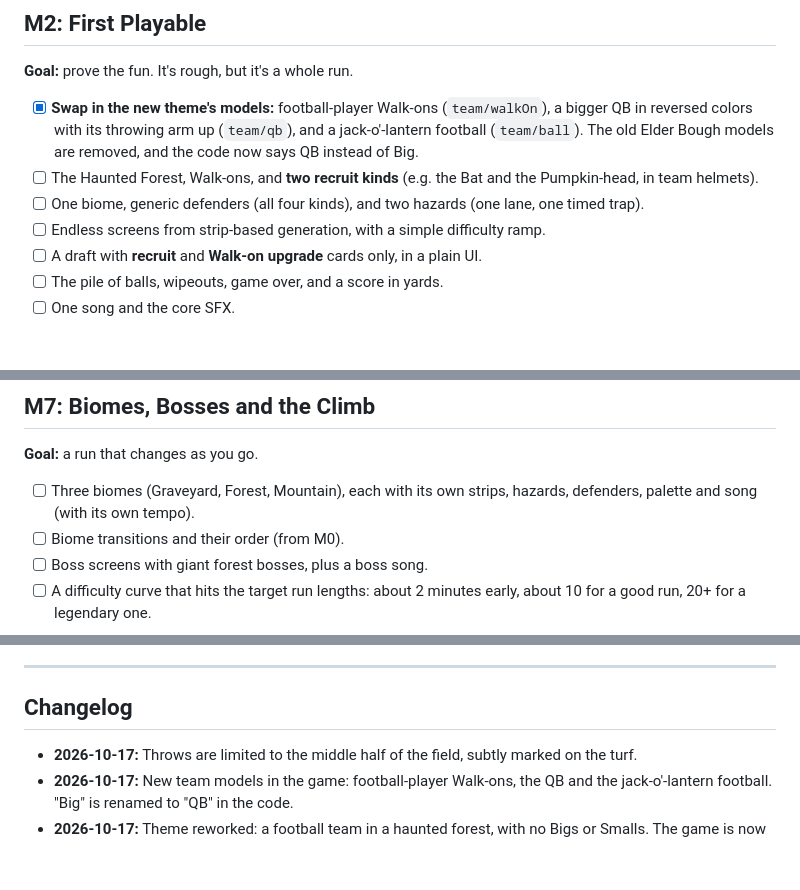
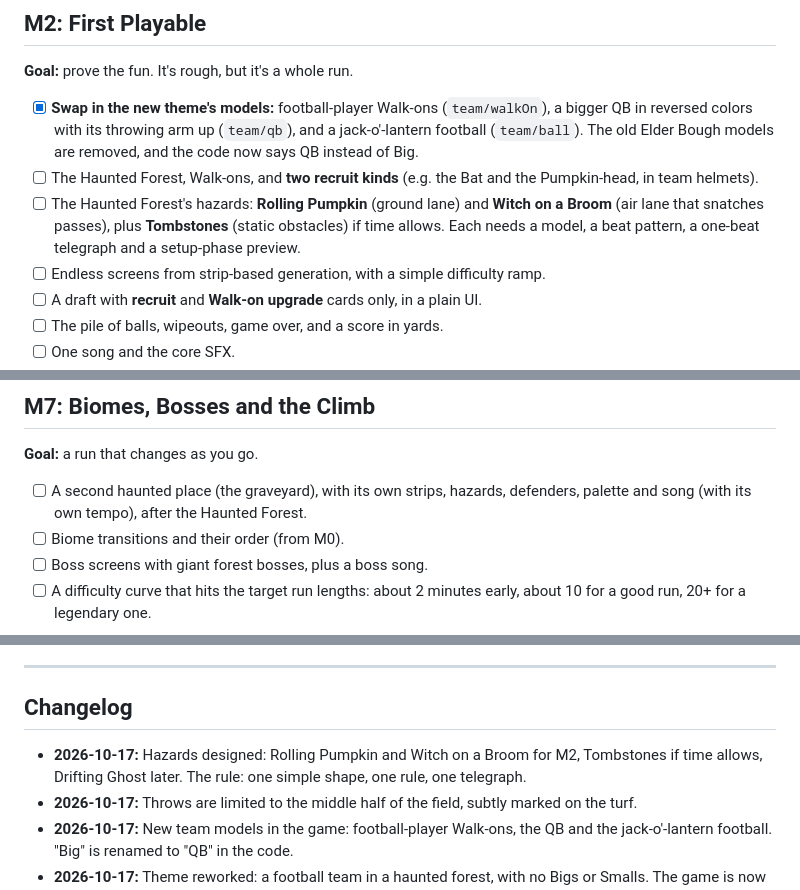
Before and after one commit to esrauch/vox, a Markdown page: MILESTONES.md, 3 parts joined by grey strips. Rendered like a GitHub page; blank space fills up the shorter version.

```diff
--- a/MILESTONES.md
+++ b/MILESTONES.md
@@ -158,7 +158,7 @@ The base systems everything else is built on. **Each one is built and verified o
 
 - [x] **Swap in the new theme's models:** football-player Walk-ons (`team/walkOn`), a bigger QB in reversed colors with its throwing arm up (`team/qb`), and a jack-o'-lantern football (`team/ball`). The old Elder Bough models are removed, and the code now says QB instead of Big.
 - [ ] The Haunted Forest, Walk-ons, and **two recruit kinds** (e.g. the Bat and the Pumpkin-head, in team helmets).
-- [ ] One biome, generic defenders (all four kinds), and two hazards (one lane, one timed trap).
+- [ ] The Haunted Forest's hazards: **Rolling Pumpkin** (ground lane) and **Witch on a Broom** (air lane that snatches passes), plus **Tombstones** (static obstacles) if time allows. Each needs a model, a beat pattern, a one-beat telegraph and a setup-phase preview.
 - [ ] Endless screens from strip-based generation, with a simple difficulty ramp.
 - [ ] A draft with **recruit** and **Walk-on upgrade** cards only, in a plain UI.
 - [ ] The pile of balls, wipeouts, game over, and a score in yards.
@@ -229,7 +229,7 @@ The base systems everything else is built on. **Each one is built and verified o
 
 **Goal:** a run that changes as you go.
 
-- [ ] Three biomes (Graveyard, Forest, Mountain), each with its own strips, hazards, defenders, palette and song (with its own tempo).
+- [ ] A second haunted place (the graveyard), with its own strips, hazards, defenders, palette and song (with its own tempo), after the Haunted Forest.
 - [ ] Biome transitions and their order (from M0).
 - [ ] Boss screens with giant forest bosses, plus a boss song.
 - [ ] A difficulty curve that hits the target run lengths: about 2 minutes early, about 10 for a good run, 20+ for a legendary one.
@@ -292,6 +292,7 @@ The base systems everything else is built on. **Each one is built and verified o
 
 ## Changelog
 
+- **2026-10-17:** Hazards designed: Rolling Pumpkin and Witch on a Broom for M2, Tombstones if time allows, Drifting Ghost later. The rule: one simple shape, one rule, one telegraph.
 - **2026-10-17:** Throws are limited to the middle half of the field, subtly marked on the turf.
 - **2026-10-17:** New team models in the game: football-player Walk-ons, the QB and the jack-o'-lantern football. "Big" is renamed to "QB" in the code.
 - **2026-10-17:** Theme reworked: a football team in a haunted forest, with no Bigs or Smalls. The game is now called **Fourth & Ghoul**. GAMEPLAY.md and TECHNICAL.md are updated to match. *(Items checked off before this point use the old words: the Big is now the QB, and Smalls are now players.)*
```
Also changed, not shown: GAMEPLAY.md (+27 -15 lines), THEME.md (+1 -1 lines).
